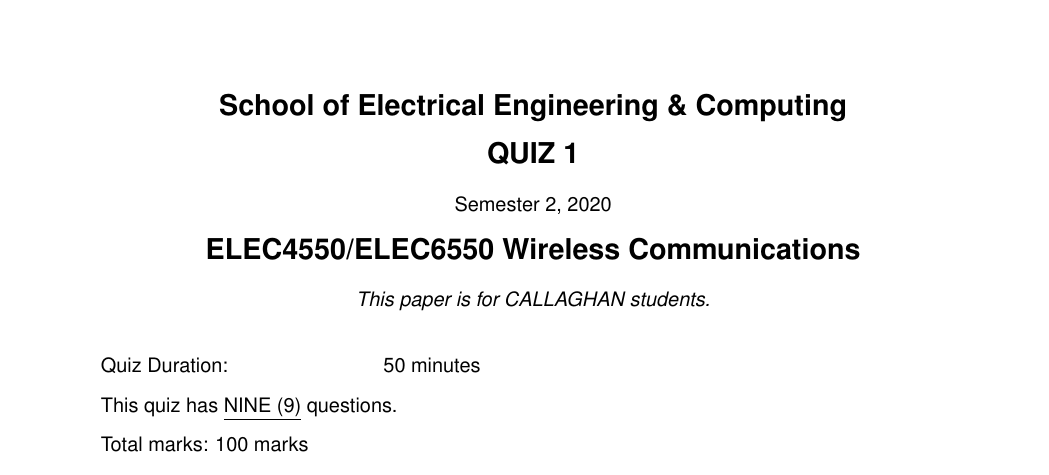
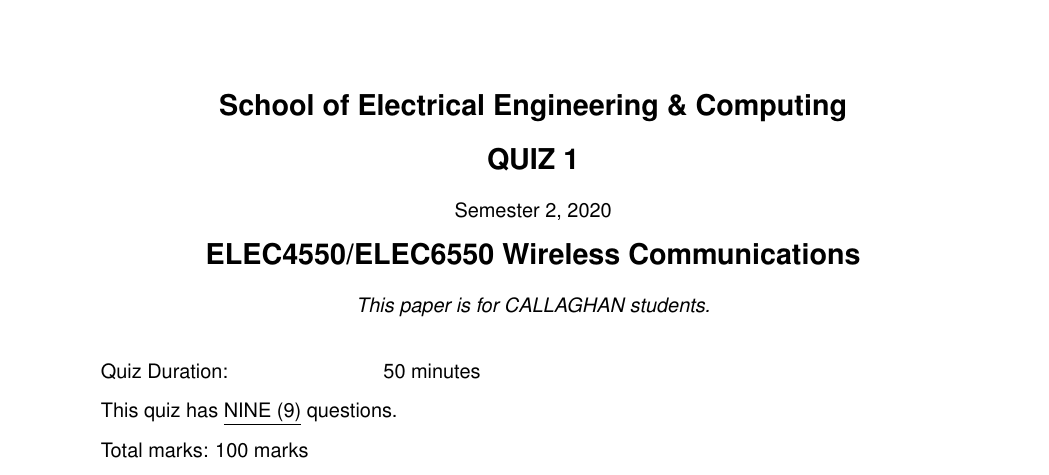
Before and after one commit to lolc/quiz_paper_uon, a LaTeX document (quiz-template.tex): part of page 1 of 3, cut so that both start at the same text. Compiled offline with pdfLaTeX.

Commit message:
minor vertical gap adjustments

```diff
--- a/quiz-template.tex
+++ b/quiz-template.tex
@@ -125,9 +125,9 @@
 
 
   \begin{center}
-    \textbf{\large
-      School of Electrical Engineering \& Computing}
+    \textbf{\large School of Electrical Engineering \& Computing}
 
+    \vspace{1mm}
 
     \textbf{\large QUIZ~\quiznumber}
 
```
Also changed, not shown: quiz-template.pdf.
